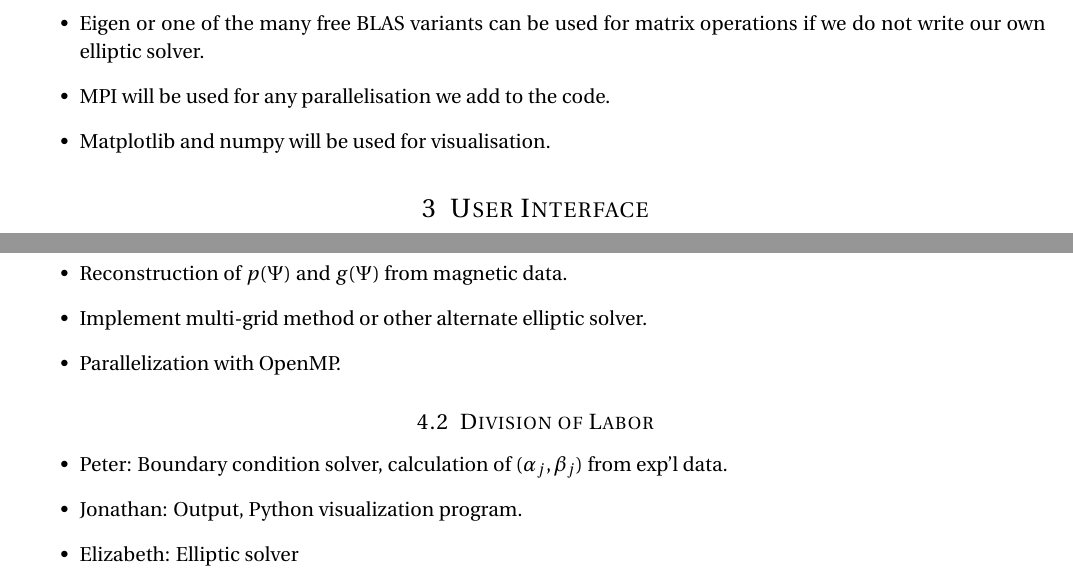
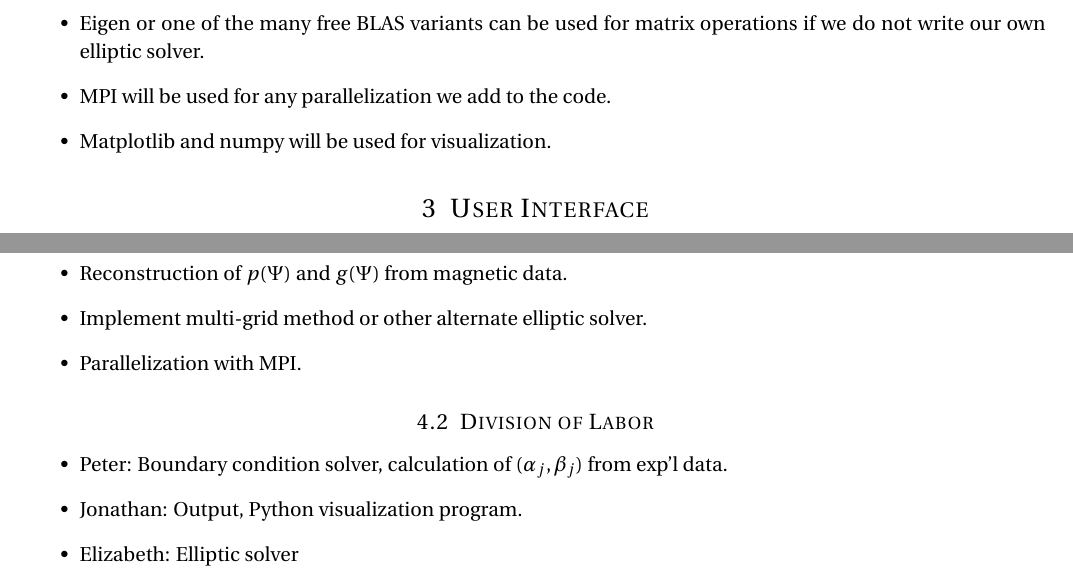
Before and after one commit to jonngwx/grad-shafranov, a LaTeX document (Design Document/Design_Document.tex): two parts of pages 4 and 5 of 6, joined at a grey line, cut so that both start at the same text. Compiled offline with pdfLaTeX.

Commit message:
changed "OpenMP" to "MPI" and elim. British spelling

```diff
--- a/Design Document/Design_Document.tex
+++ b/Design Document/Design_Document.tex
@@ -189,6 +189,6 @@ External libraries
 \item Eigen or one of the many free BLAS variants can be used for matrix operations if we do not write our own elliptic solver.
-\item MPI will be used for any parallelisation we add to the code.
-\item Matplotlib and numpy will be used for visualisation.
+\item MPI will be used for any parallelization we add to the code.
+\item Matplotlib and numpy will be used for visualization.
 \end{itemize}
 
 %----------------------------------------------------------------------------------------
@@ -262,7 +262,7 @@ In order to read the hdf5 files, a python visualizer using matplotlib will be wr
 \begin{itemize}
 \item Reconstruction of $p(\Psi)$ and $g(\Psi)$ from magnetic data.
 \item Implement multi-grid method or other alternate elliptic solver.
-\item Parallelization with OpenMP.
+\item Parallelization with MPI.
 \end{itemize}
 
 \subsection{Division of Labor}
```
Also changed, not shown: Design Document/Design_Document.tex (4 more changed lines).
